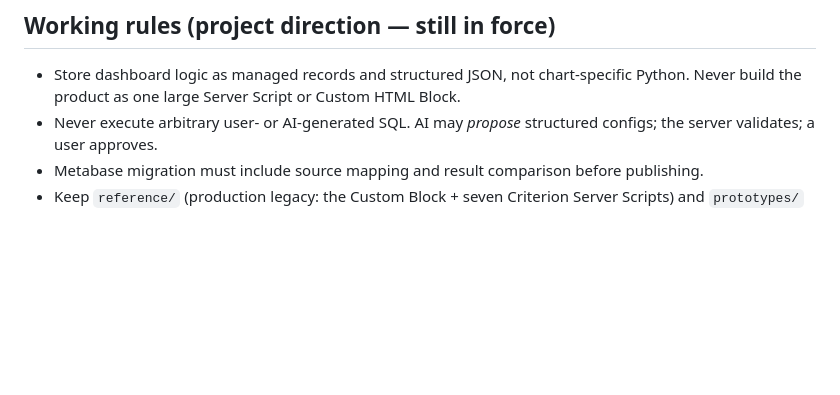
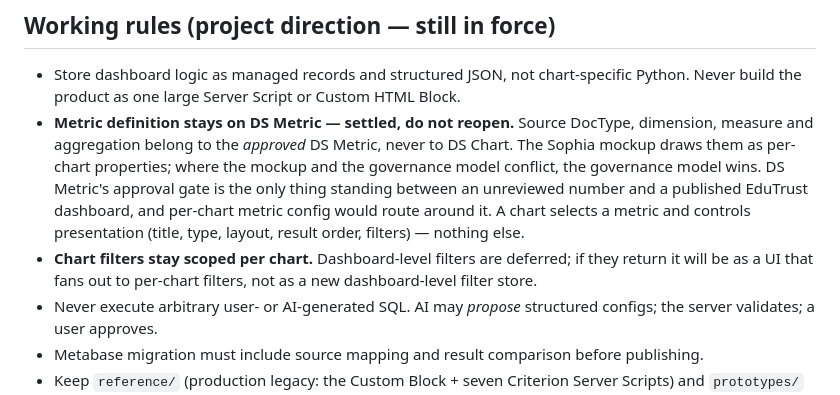
Before and after one commit to f3nd1/dashboard-studio, a Markdown page: CLAUDE.md, the part around the change. Drawn GitHub-style; blank space fills up the shorter version.

```diff
--- a/CLAUDE.md
+++ b/CLAUDE.md
@@ -82,6 +82,8 @@ Two-level roles (`Dashboard Studio Editor`/`Viewer`, System Manager as superuser
 ## Working rules (project direction — still in force)
 
 - Store dashboard logic as managed records and structured JSON, not chart-specific Python. Never build the product as one large Server Script or Custom HTML Block.
+- **Metric definition stays on DS Metric — settled, do not reopen.** Source DocType, dimension, measure and aggregation belong to the *approved* DS Metric, never to DS Chart. The Sophia mockup draws them as per-chart properties; where the mockup and the governance model conflict, the governance model wins. DS Metric's approval gate is the only thing standing between an unreviewed number and a published EduTrust dashboard, and per-chart metric config would route around it. A chart selects a metric and controls presentation (title, type, layout, result order, filters) — nothing else.
+- **Chart filters stay scoped per chart.** Dashboard-level filters are deferred; if they return it will be as a UI that fans out to per-chart filters, not as a new dashboard-level filter store.
 - Never execute arbitrary user- or AI-generated SQL. AI may *propose* structured configs; the server validates; a user approves.
 - Metabase migration must include source mapping and result comparison before publishing.
 - Keep `reference/` (production legacy: the Custom Block + seven Criterion Server Scripts) and `prototypes/` (UX references only) unchanged unless explicitly asked.
```
Also changed, not shown: docs/CRITERION_SCOPE_DESIGN.md (added, +182 -0 lines).
